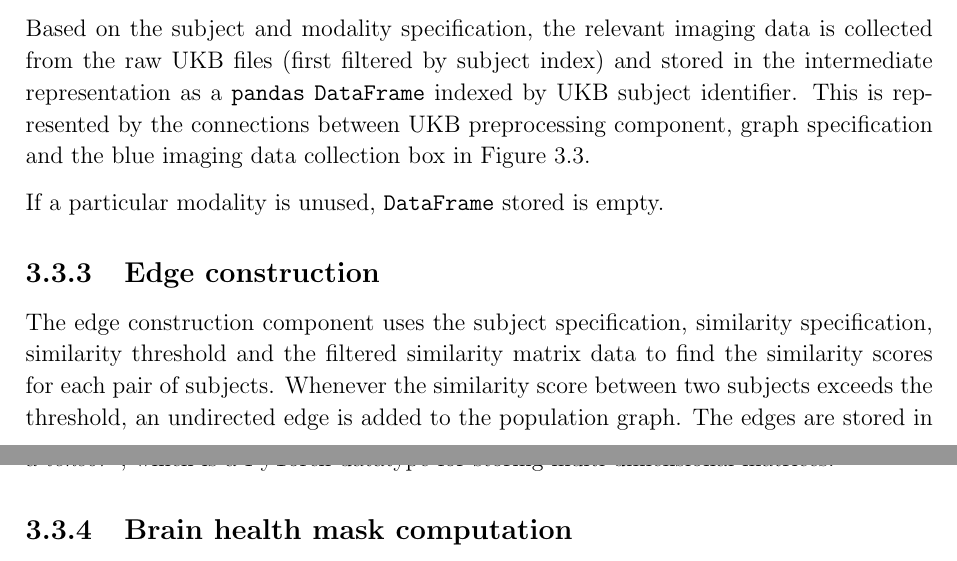
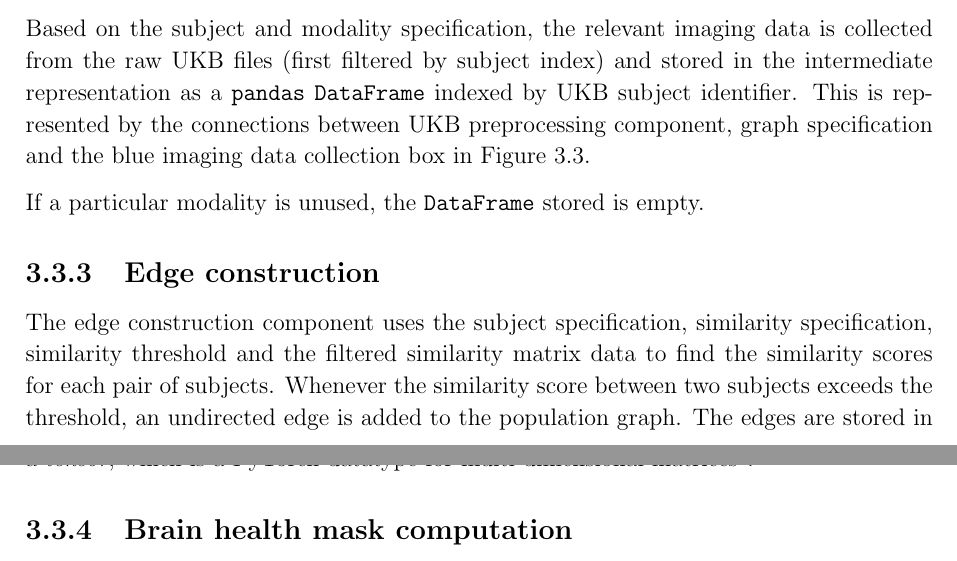
Before and after one commit to kamilest/cst-ii-dissertation, a LaTeX thesis (dissertation/dissertation.tex, which reads dissertation/chapters/implementation.tex): two parts of pages 19 and 20 of 37, joined at a grey line, cut so that both start at the same text. Compiled offline with pdfLaTeX.

Commit message:
Edge construction update

```diff
--- a/dissertation/chapters/implementation.tex
+++ b/dissertation/chapters/implementation.tex
@@ -108,11 +108,11 @@ The inputs to the graph construction component can be categorised into four type
 
 Based on the subject and modality specification, the relevant imaging data is collected from the raw UKB files (first filtered by subject index) and stored in the intermediate representation as a \texttt{pandas} \texttt{DataFrame} indexed by UKB subject identifier. This is represented by the connections between UKB preprocessing component, graph specification and the blue imaging data collection box in Figure~\ref{graph-construction-component}.
 
-If a particular modality is unused, \texttt{DataFrame} stored is empty.
+If a particular modality is unused, the \texttt{DataFrame} stored is empty.
 
 \subsection{Edge construction}
 
-The edge construction component uses the subject specification, similarity specification, similarity threshold and the filtered similarity matrix data to find the similarity scores for each pair of subjects. Whenever the similarity score between two subjects exceeds the threshold, an undirected edge is added to the population graph. The edges are stored in a \textit{tensor}\footnote{\url{https://pytorch.org/docs/stable/tensors.html}}, which is a PyTorch datatype for storing multi-dimensional matrices.
+The edge construction component uses the subject specification, similarity specification, similarity threshold and the filtered similarity matrix data to find the similarity scores for each pair of subjects. Whenever the similarity score between two subjects exceeds the threshold, an undirected edge is added to the population graph. The edges are stored in a \textit{tensor}, which is a PyTorch datatype for multi-dimensional matrices\footnote{\url{https://pytorch.org/docs/stable/tensors.html}}.
 
 \subsection{Brain health mask computation}
 
```
